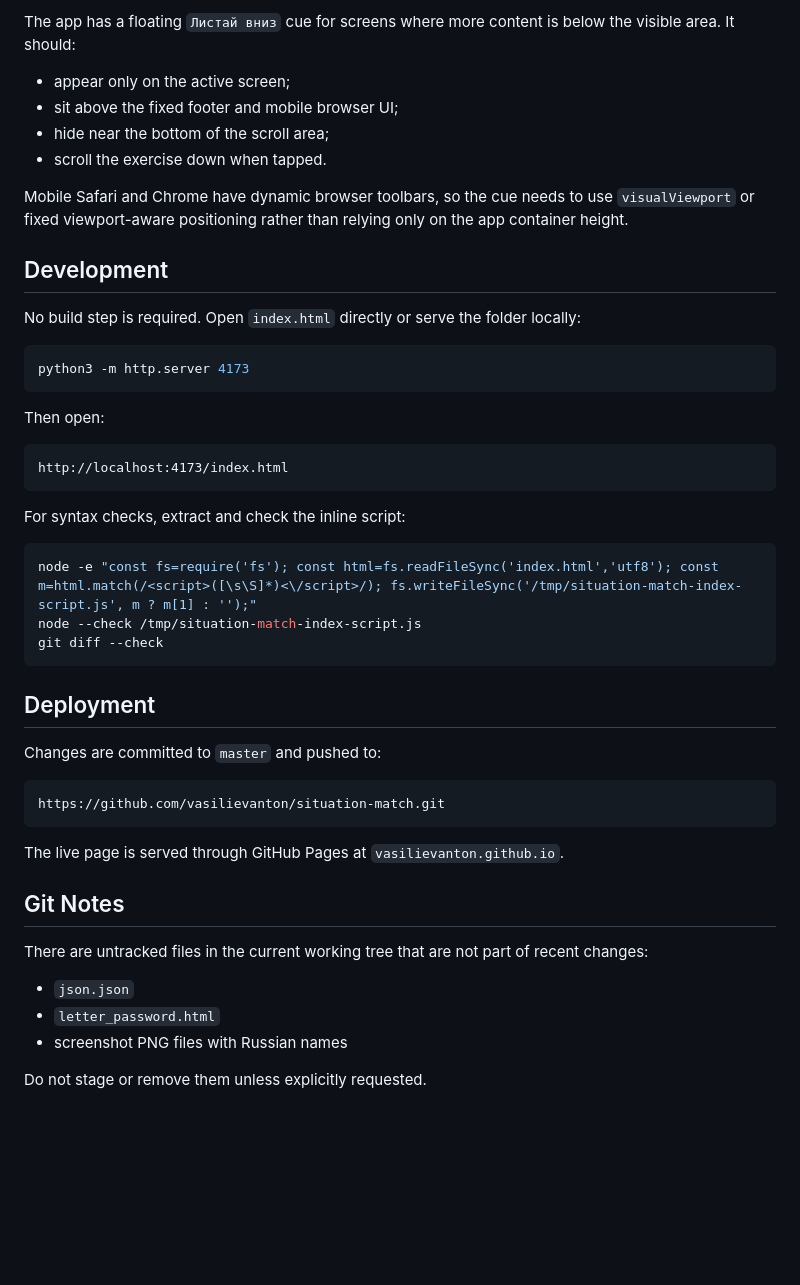
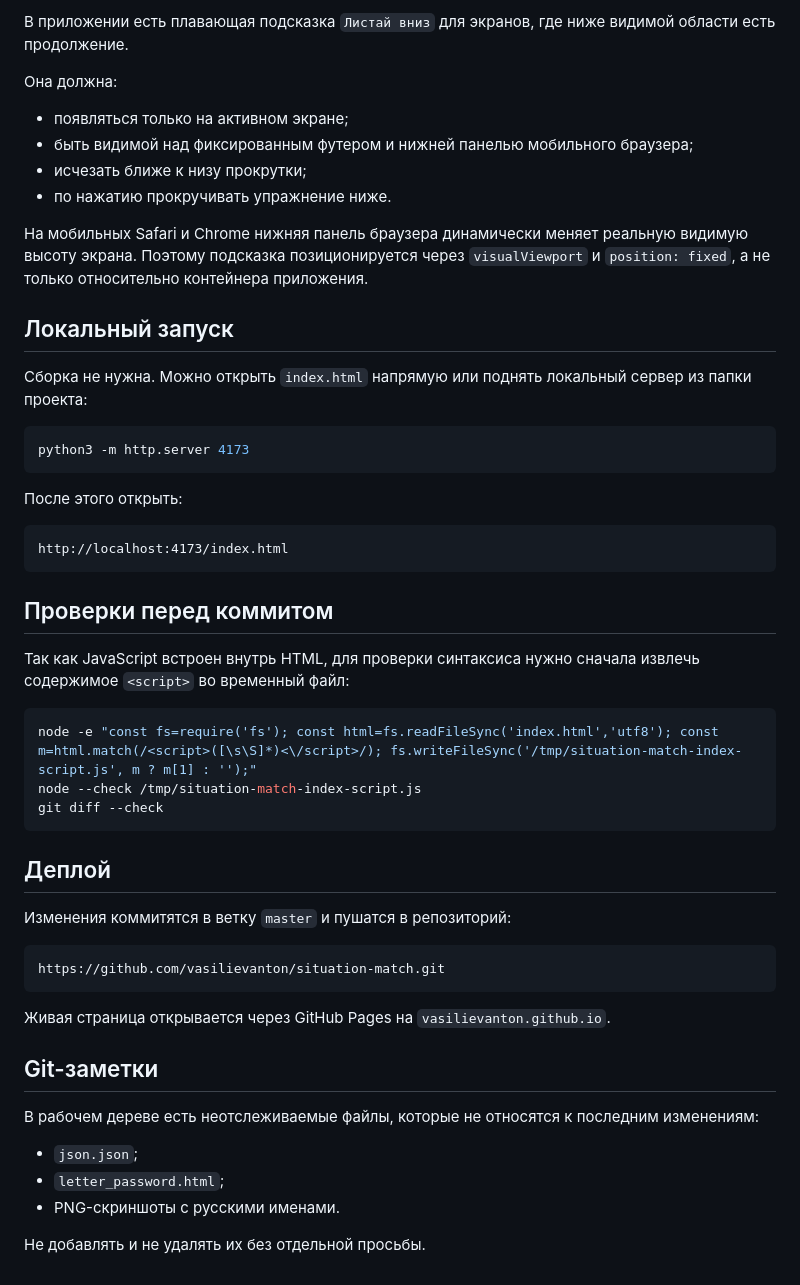
Before and after one commit to vasilievanton/situation-match, a Markdown page: README.md, the part around one of its changes. GitHub-like rendering; blank space fills up the shorter version.

````diff
--- a/README.md
+++ b/README.md
@@ -74,28 +74,32 @@ After the user fills every item in the current task:
 
-The app has a floating `Листай вниз` cue for screens where more content is below the visible area. It should:
+В приложении есть плавающая подсказка `Листай вниз` для экранов, где ниже видимой области есть продолжение.
 
-- appear only on the active screen;
-- sit above the fixed footer and mobile browser UI;
-- hide near the bottom of the scroll area;
-- scroll the exercise down when tapped.
+Она должна:
 
-Mobile Safari and Chrome have dynamic browser toolbars, so the cue needs to use `visualViewport` or fixed viewport-aware positioning rather than relying only on the app container height.
+- появляться только на активном экране;
+- быть видимой над фиксированным футером и нижней панелью мобильного браузера;
+- исчезать ближе к низу прокрутки;
+- по нажатию прокручивать упражнение ниже.
 
-## Development
+На мобильных Safari и Chrome нижняя панель браузера динамически меняет реальную видимую высоту экрана. Поэтому подсказка позиционируется через `visualViewport` и `position: fixed`, а не только относительно контейнера приложения.
 
-No build step is required. Open `index.html` directly or serve the folder locally:
+## Локальный запуск
+
+Сборка не нужна. Можно открыть `index.html` напрямую или поднять локальный сервер из папки проекта:
 
 ```bash
 python3 -m http.server 4173
 ```
 
-Then open:
+После этого открыть:
 
 ```text
 http://localhost:4173/index.html
 ```
 
-For syntax checks, extract and check the inline script:
+## Проверки перед коммитом
+
+Так как JavaScript встроен внутрь HTML, для проверки синтаксиса нужно сначала извлечь содержимое `<script>` во временный файл:
 
 ```bash
 node -e "const fs=require('fs'); const html=fs.readFileSync('index.html','utf8'); const m=html.match(/<script>([\s\S]*)<\/script>/); fs.writeFileSync('/tmp/situation-match-index-script.js', m ? m[1] : '');"
@@ -103,22 +107,22 @@ node --check /tmp/situation-match-index-script.js
 git diff --check
 ```
 
-## Deployment
+## Деплой
 
-Changes are committed to `master` and pushed to:
+Изменения коммитятся в ветку `master` и пушатся в репозиторий:
 
 ```text
 https://github.com/vasilievanton/situation-match.git
 ```
 
-The live page is served through GitHub Pages at `vasilievanton.github.io`.
+Живая страница открывается через GitHub Pages на `vasilievanton.github.io`.
 
-## Git Notes
+## Git-заметки
 
-There are untracked files in the current working tree that are not part of recent changes:
+В рабочем дереве есть неотслеживаемые файлы, которые не относятся к последним изменениям:
 
-- `json.json`
-- `letter_password.html`
-- screenshot PNG files with Russian names
+- `json.json`;
+- `letter_password.html`;
+- PNG-скриншоты с русскими именами.
 
-Do not stage or remove them unless explicitly requested.
+Не добавлять и не удалять их без отдельной просьбы.
````
Also changed, not shown: other parts of README.md (+44 -44 lines).
